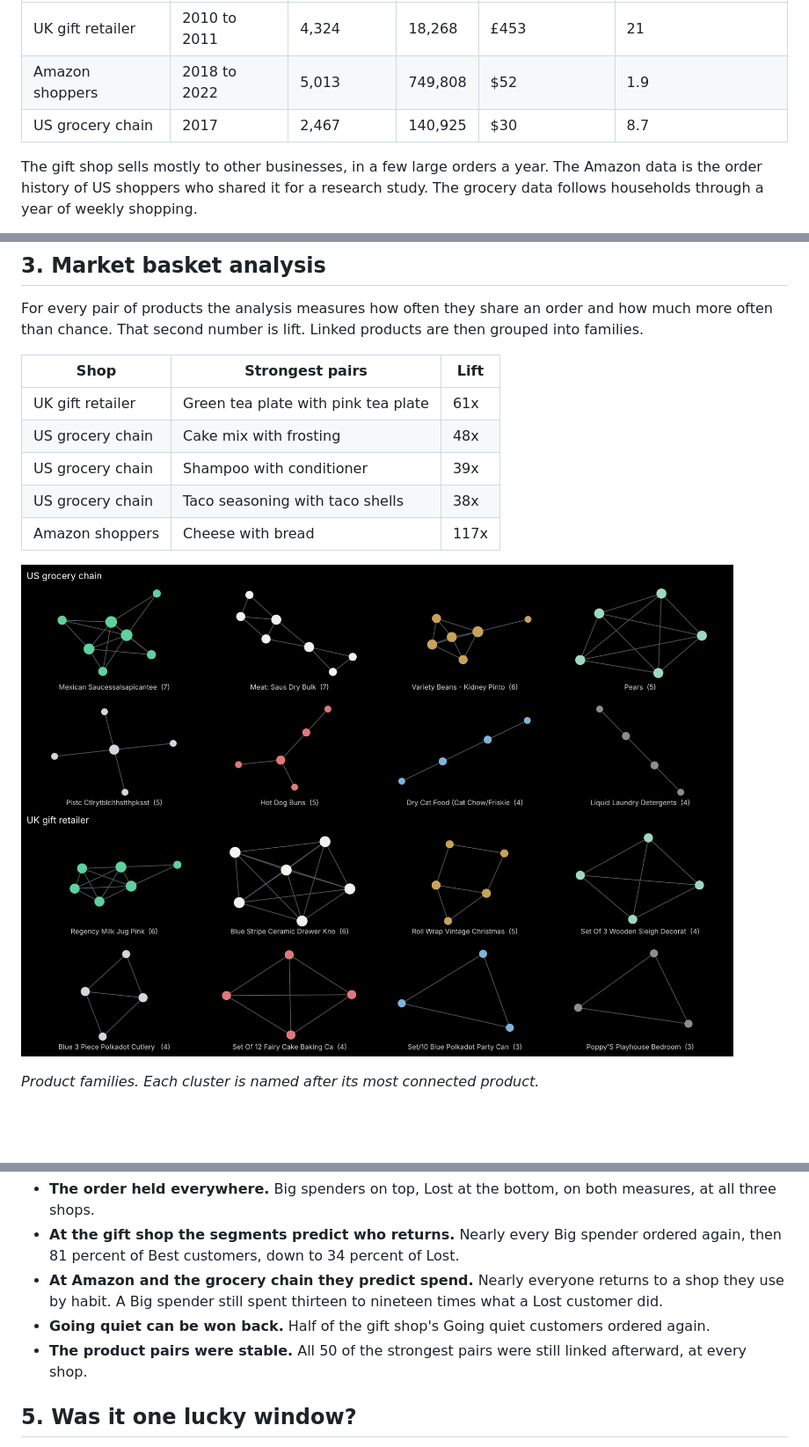
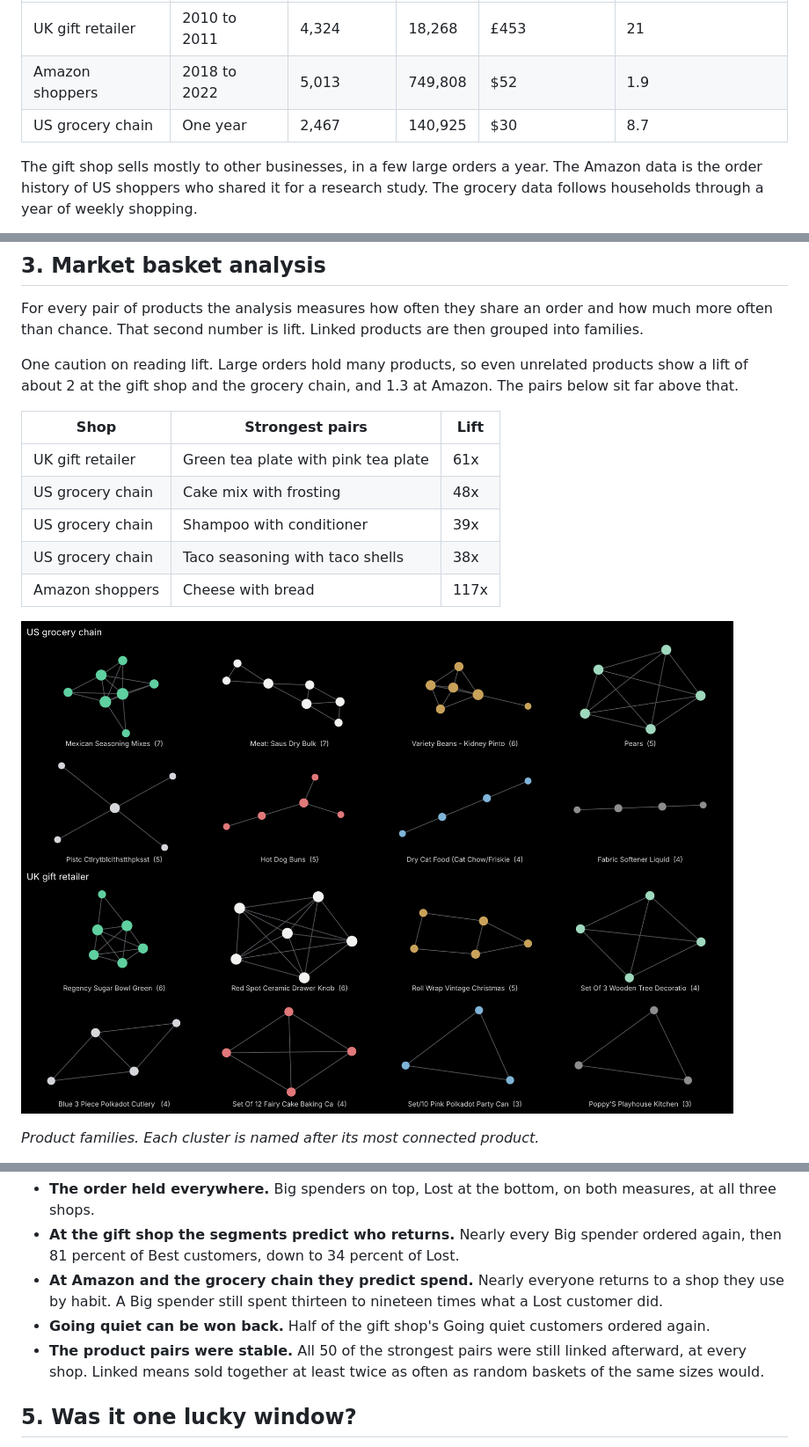
Before and after one commit to ruslanmaystrenko/retail-analysis, a Markdown page: REPORT.md, 3 parts joined by grey strips. Shown at 88% size. GitHub-like rendering; pictures changed too: report/5_families.png; blank space fills up the shorter version.

```diff
--- a/REPORT.md
+++ b/REPORT.md
@@ -19,7 +19,7 @@ The same code ran on three very different businesses, with no changes between th
 | --- | --- | --- | --- | --- | --- |
 | UK gift retailer | 2010 to 2011 | 4,324 | 18,268 | £453 | 21 |
 | Amazon shoppers | 2018 to 2022 | 5,013 | 749,808 | $52 | 1.9 |
-| US grocery chain | 2017 | 2,467 | 140,925 | $30 | 8.7 |
+| US grocery chain | One year | 2,467 | 140,925 | $30 | 8.7 |
 
 The gift shop sells mostly to other businesses, in a few large orders a year. The Amazon data is the order history of US shoppers who shared it for a research study. The grocery data follows households through a year of weekly shopping.
 
@@ -53,6 +53,8 @@ The segment to act on is Going quiet: people who bought often and have stopped.
 
 For every pair of products the analysis measures how often they share an order and how much more often than chance. That second number is lift. Linked products are then grouped into families.
 
+One caution on reading lift. Large orders hold many products, so even unrelated products show a lift of about 2 at the gift shop and the grocery chain, and 1.3 at Amazon. The pairs below sit far above that.
+
 | Shop | Strongest pairs | Lift |
 | --- | --- | --- |
 | UK gift retailer | Green tea plate with pink tea plate | 61x |
@@ -81,7 +83,7 @@ Describing the past proves little. So the last 90 days of each shop were hidden.
 * **At the gift shop the segments predict who returns.** Nearly every Big spender ordered again, then 81 percent of Best customers, down to 34 percent of Lost.
 * **At Amazon and the grocery chain they predict spend.** Nearly everyone returns to a shop they use by habit. A Big spender still spent thirteen to nineteen times what a Lost customer did.
 * **Going quiet can be won back.** Half of the gift shop's Going quiet customers ordered again.
-* **The product pairs were stable.** All 50 of the strongest pairs were still linked afterward, at every shop.
+* **The product pairs were stable.** All 50 of the strongest pairs were still linked afterward, at every shop. Linked means sold together at least twice as often as random baskets of the same sizes would.
 
 ## 5. Was it one lucky window?
 
```
Also changed, not shown: other parts of REPORT.md (+1 -1 lines), README.md (+3 -3 lines), 9 other files.
